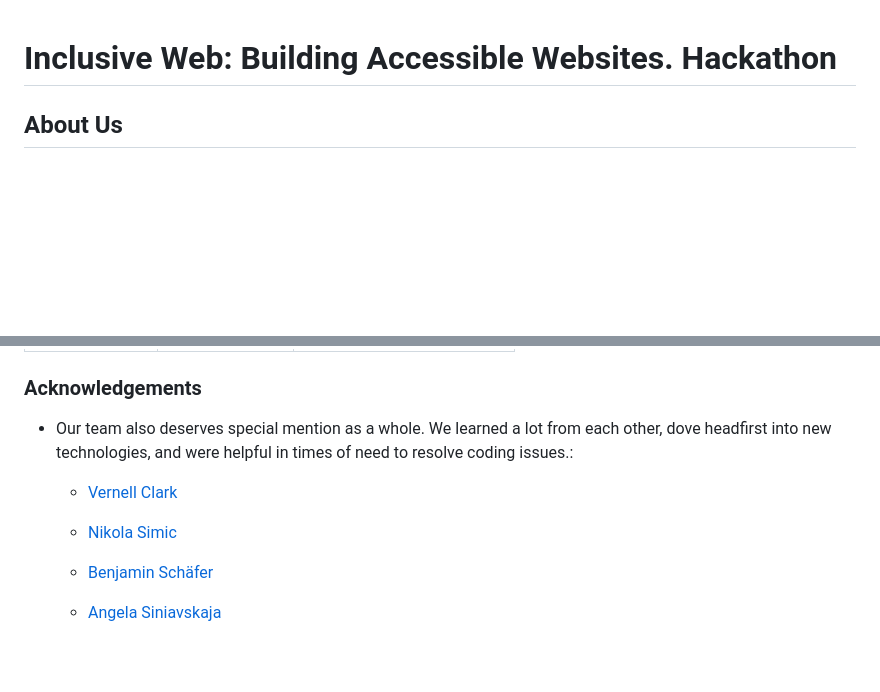
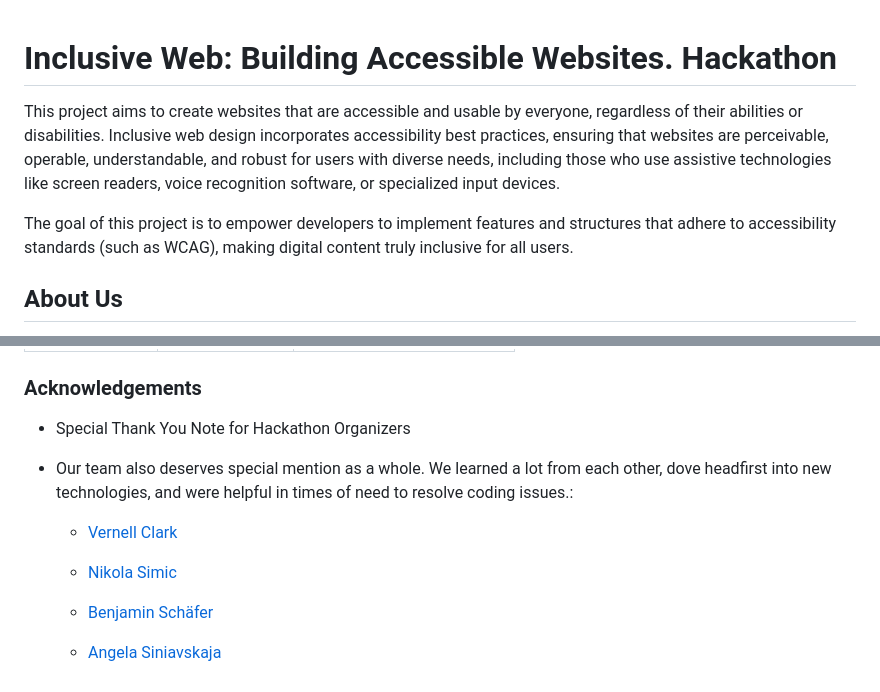
Before and after one commit to VCGithubCode/access-granted, a Markdown page: README.md, 2 parts joined by grey strips. Rendered like a GitHub page; blank space fills up the shorter version.

Commit message:
Update README.md
Readme update

```diff
--- a/README.md
+++ b/README.md
@@ -1,5 +1,9 @@
 
 # Inclusive Web: Building Accessible Websites. Hackathon
+
+This project aims to create websites that are accessible and usable by everyone, regardless of their abilities or disabilities. Inclusive web design incorporates accessibility best practices, ensuring that websites are perceivable, operable, understandable, and robust for users with diverse needs, including those who use assistive technologies like screen readers, voice recognition software, or specialized input devices.
+
+The goal of this project is to empower developers to implement features and structures that adhere to accessibility standards (such as WCAG), making digital content truly inclusive for all users.
 
 
 
@@ -141,6 +150,8 @@ Click [Here](https://help.github.com/en/github/creating-cloning-and-archiving-re
 
 
 ### Acknowledgements
+
+- Special Thank You Note for Hackathon Organizers
 
 - Our team also deserves special mention as a whole. We learned a lot from each other, dove headfirst into new technologies, and were helpful in times of need to resolve coding issues.:
 
```
Also changed, not shown: other parts of README.md (+13 -8 lines).
